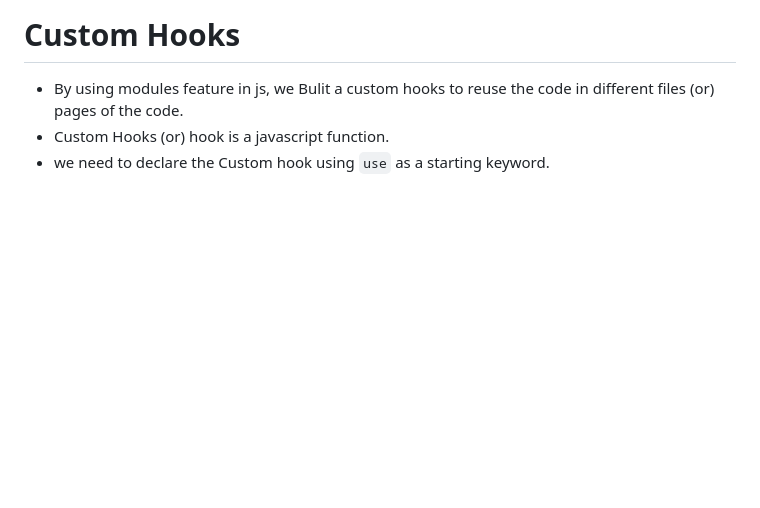
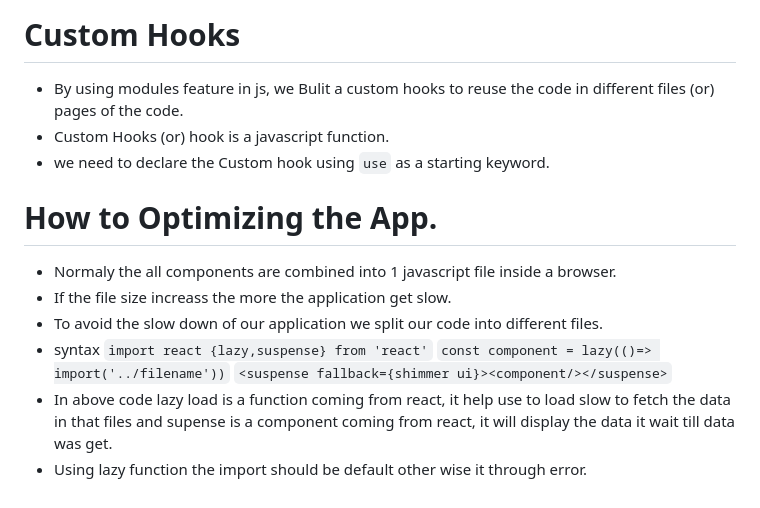
Before and after one commit to kondanarasimha/Learing-React, a Markdown page: README.md, the part around the change. Rendered like a GitHub page; blank space fills up the shorter version.

Commit message:
Learn Lazy Loading

```diff
--- a/README.md
+++ b/README.md
@@ -337,3 +337,14 @@ This process significantly enhances the performance of web UI.
 - By using modules feature in js, we Bulit a custom hooks to reuse the code in different files (or) pages of the code.
 - Custom Hooks (or) hook is a javascript function.
 - we need to declare the Custom hook using `use` as a starting keyword.
+
+# How to Optimizing the App.
+- Normaly the all components are combined into 1 javascript file inside a browser.
+- If the file size increass the more the application get slow.
+- To avoid the slow down of our application we split our code into different files.
+- syntax
+  `import react {lazy,suspense} from 'react'`
+  `const component = lazy(()=> import('../filename'))`
+  `<suspense fallback={shimmer ui}><component/></suspense>`
+- In above code lazy load is a function coming from react, it help use to load slow to fetch the data in that files and supense is a component coming from react, it will display the data it wait till data was get.
+- Using lazy function the import should be default other wise it through error.
```
